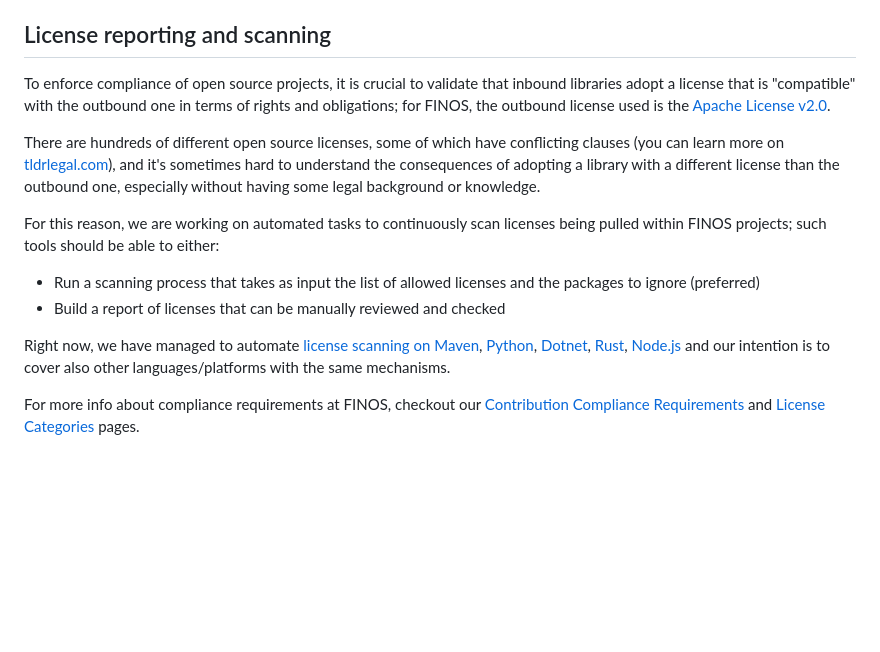
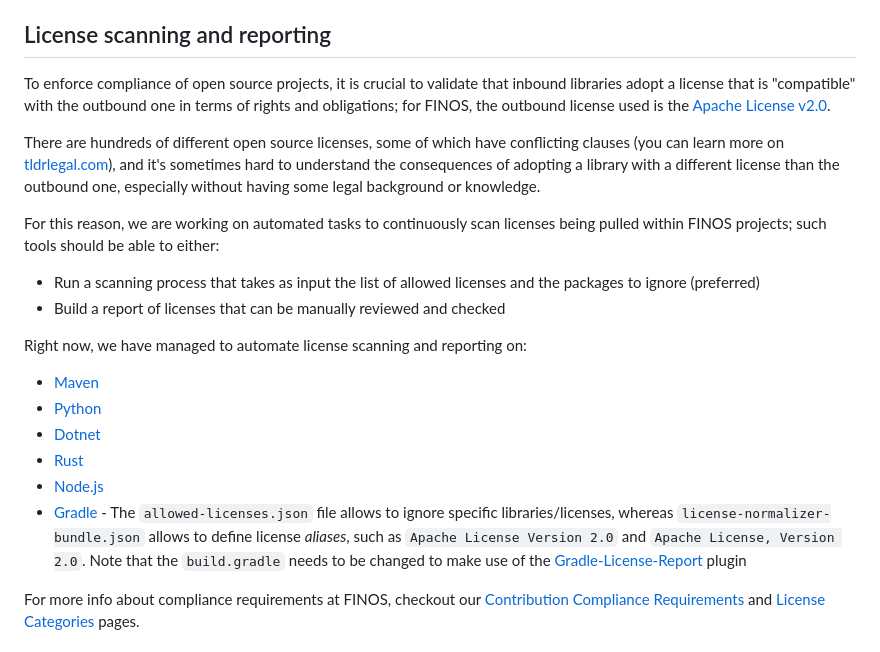
Before and after one commit to finos/code-scanning, a Markdown page: README.md, the part around the change. Drawn GitHub-style; blank space fills up the shorter version.

Commit message:
Update README.md license scanning (#307)

```diff
--- a/README.md
+++ b/README.md
@@ -284,7 +284,7 @@ In order to test it locally, make sure to:
 4. (optional) `export SEMGREP_APP_TOKEN=<your personal semgrep token>` - to aggregate results into FINOS (private) dashboard
 5. Run `semgrep scan --error --config auto` from the root folder, here the docs to [install semgrep locally](https://semgrep.dev/docs/getting-started/)
 
-## License reporting and scanning
+## License scanning and reporting
 
 To enforce compliance of open source projects, it is crucial to validate that inbound libraries adopt a license that is "compatible" with the outbound one in terms of rights and obligations; for FINOS, the outbound license used is the [Apache License v2.0](https://tldrlegal.com/license/apache-license-2.0-(apache-2.0)).
 
@@ -294,7 +294,13 @@ For this reason, we are working on automated tasks to continuously scan licenses
 - Run a scanning process that takes as input the list of allowed licenses and the packages to ignore (preferred)
 - Build a report of licenses that can be manually reviewed and checked
 
-Right now, we have managed to automate [license scanning on Maven](.github/workflows/license-scanning-maven.yml), [Python](.github/workflows/license-scanning-python.yml), [Dotnet](https://github.com/finos/code-scanning/actions/workflows/license-scanning-dotnet.yml), [Rust](https://github.com/finos/code-scanning/actions/workflows/license-scanning-rust.yml), [Node.js](.github/workflows/license-scanning-node.yml) and our intention is to cover also other languages/platforms with the same mechanisms.
+Right now, we have managed to automate license scanning and reporting on:
+- [Maven](.github/workflows/license-scanning-maven.yml)
+- [Python](.github/workflows/license-scanning-python.yml)
+- [Dotnet](https://github.com/finos/code-scanning/actions/workflows/license-scanning-dotnet.yml)
+- [Rust](https://github.com/finos/code-scanning/actions/workflows/license-scanning-rust.yml)
+- [Node.js](.github/workflows/license-scanning-node.yml)
+- [Gradle](.github/workflows/license-scanning-gradle.yml) - The `allowed-licenses.json` file allows to ignore specific libraries/licenses, whereas `license-normalizer-bundle.json` allows to define license _aliases_, such as `Apache License Version 2.0` and `Apache License, Version 2.0`. Note that the `build.gradle` needs to be changed to make use of the [Gradle-License-Report](https://github.com/jk1/Gradle-License-Report) plugin
 
 For more info about compliance requirements at FINOS, checkout our [Contribution Compliance Requirements](https://community.finos.org/docs/governance/Software-Projects/contribution-compliance-requirements) and [License Categories](https://community.finos.org/docs/governance/Software-Projects/license-categories) pages.
 
```
